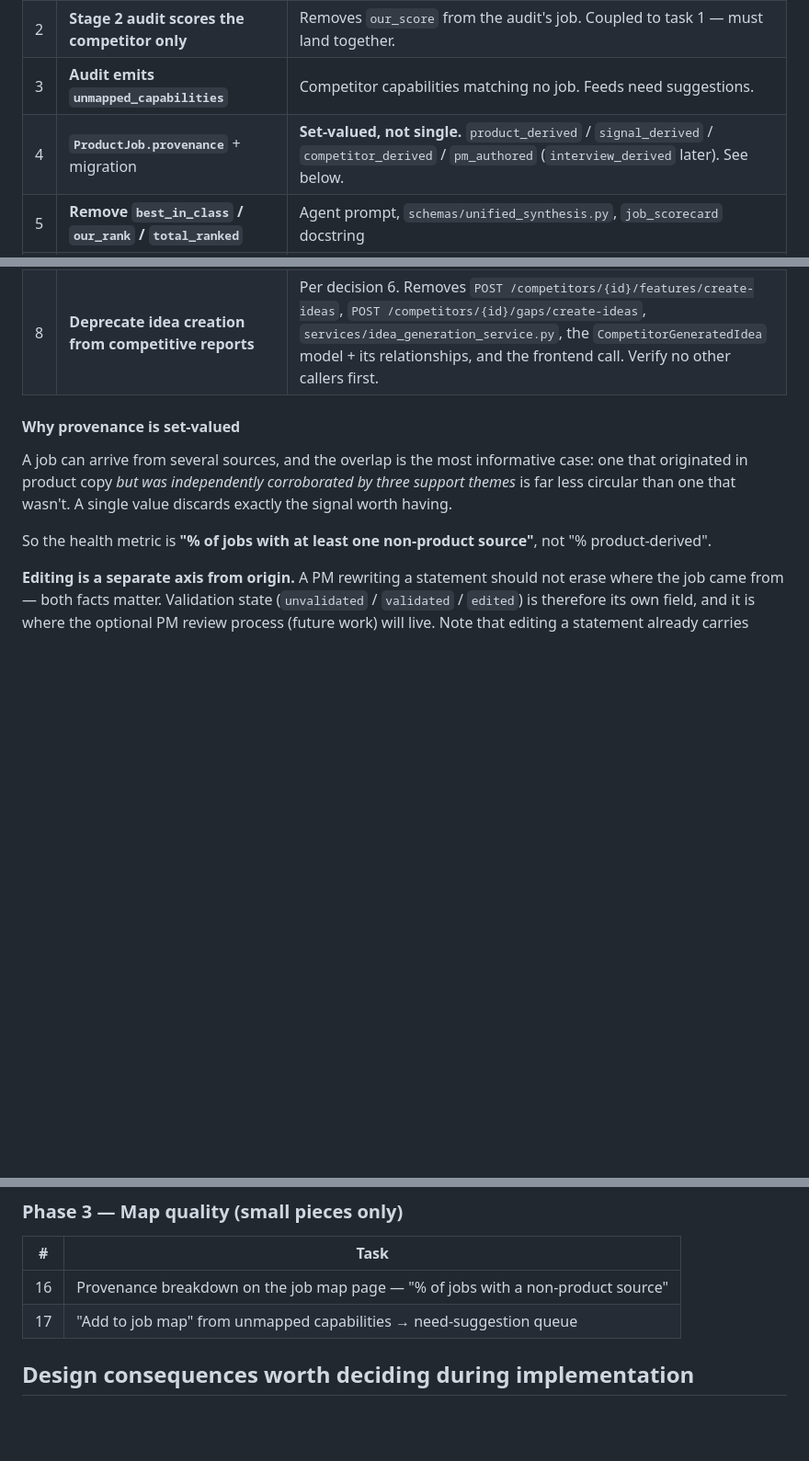
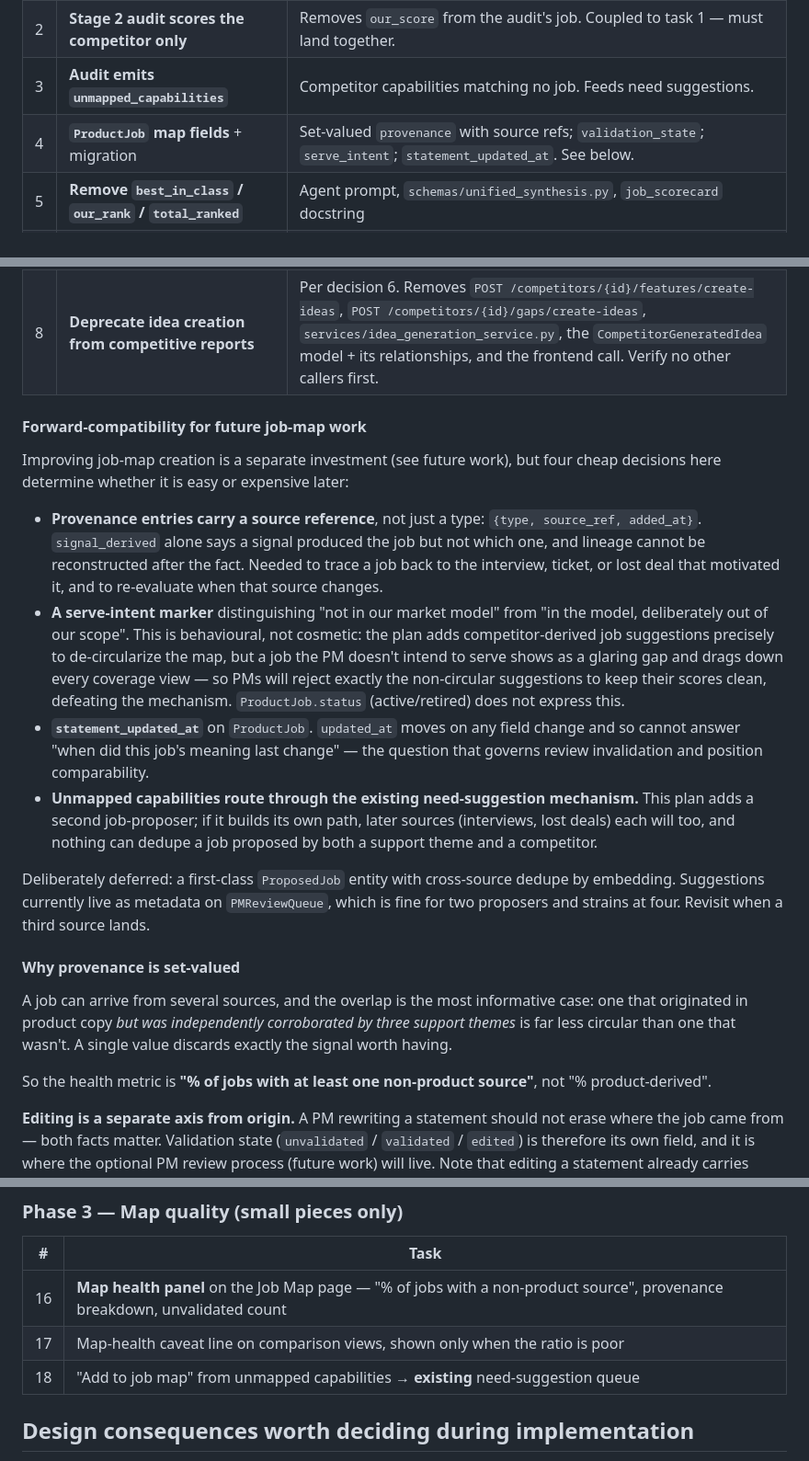
Before and after one commit to aglambert1/feature-voting-system, a Markdown page: docs/design/competitor-report-jtbd-redesign.md, 3 parts joined by grey strips. Shown at 92% size. Drawn GitHub-style; blank space fills up the shorter version.

Commit message:
Add map-health view and forward-compatibility for job-map work
Two gaps found in review.

The health metric ("% of jobs with a non-product source") was named in
the task list but never appeared in a layout — the mockups showed
provenance per job with no aggregate. Adds View 4: a map health panel on
the Job Map page, plus a one-line caveat on the comparison views, shown
only when the ratio is poor. The caveat matters because the comparison
views are where the misleading conclusion actually gets drawn: a PM
reading "we score 4-5 on everything" needs to know the map came from
their own product copy.

Improving job-map creation is a separate investment, but four decisions
here determine whether it is cheap or expensive later:

- Provenance entries carry a source reference, not just a type. Lineage
  cannot be reconstructed after the fact, and future work needs to trace
  a job to the interview, ticket, or lost deal behind it.

- A serve-intent marker separating "not in our market model" from "in
  the model, deliberately out of scope". This is behavioural rather than
  cosmetic. The plan adds competitor-derived job suggestions precisely to
  de-circularize the map, but a job the PM does not intend to serve shows
  as a glaring gap and drags down every coverage view — so PMs will
  reject exactly the non-circular suggestions to keep their scores clean,
  defeating the mechanism. status (active/retired) does not express this.

- statement_updated_at, since updated_at moves on any field change and
  cannot answer when a job's meaning last changed — the question that
  governs review invalidation and position comparability.

- Unmapped capabilities route through the existing need-suggestion
  mechanism. This plan adds a second job-proposer; if it builds its own
  path, later sources each will too, and nothing can dedupe a job
  proposed by both a support theme and a competitor.

Defers a first-class ProposedJob entity with cross-source dedupe:
suggestions currently live as metadata on PMReviewQueue, which is fine
for two proposers and strains at four.

Co-Authored-By: Claude Opus 5 <noreply@anthropic.com>

```diff
--- a/docs/design/competitor-report-jtbd-redesign.md
+++ b/docs/design/competitor-report-jtbd-redesign.md
@@ -215,11 +246,37 @@ turns judgment into opportunities and ideas.
 | 1 | **Self-assessment capability** — agent + task scoring our product per job | Evidence-gated: draws on support themes, win/loss, evidence records. Marks itself provisional + low confidence when only product description is available. |
 | 2 | **Stage 2 audit scores the competitor only** | Removes `our_score` from the audit's job. Coupled to task 1 — must land together. |
 | 3 | **Audit emits `unmapped_capabilities`** | Competitor capabilities matching no job. Feeds need suggestions. |
-| 4 | **`ProductJob.provenance`** + migration | **Set-valued, not single.** `product_derived` / `signal_derived` / `competitor_derived` / `pm_authored` (`interview_derived` later). See below. |
+| 4 | **`ProductJob` map fields** + migration | Set-valued `provenance` with source refs; `validation_state`; `serve_intent`; `statement_updated_at`. See below. |
 | 5 | **Remove `best_in_class` / `our_rank` / `total_ranked`** | Agent prompt, `schemas/unified_synthesis.py`, `job_scorecard` docstring |
 | 6 | **Aggregation endpoint** — job coverage across tracked competitors | Pure join over existing audits + self-assessment. No LLM. |
 | 7 | **Review/override API** — agree, override, and their persistence | Fields already exist on `StoredJobAssessment` from PR #110 |
 | 8 | **Deprecate idea creation from competitive reports** | Per decision 6. Removes `POST /competitors/{id}/features/create-ideas`, `POST /competitors/{id}/gaps/create-ideas`, `services/idea_generation_service.py`, the `CompetitorGeneratedIdea` model + its relationships, and the frontend call. Verify no other callers first. |
+
+#### Forward-compatibility for future job-map work
+
+Improving job-map creation is a separate investment (see future work), but four cheap decisions
+here determine whether it is easy or expensive later:
+
+- **Provenance entries carry a source reference**, not just a type: `{type, source_ref,
+  added_at}`. `signal_derived` alone says a signal produced the job but not which one, and
+  lineage cannot be reconstructed after the fact. Needed to trace a job back to the interview,
+  ticket, or lost deal that motivated it, and to re-evaluate when that source changes.
+- **A serve-intent marker** distinguishing "not in our market model" from "in the model,
+  deliberately out of our scope". This is behavioural, not cosmetic: the plan adds
+  competitor-derived job suggestions precisely to de-circularize the map, but a job the PM
+  doesn't intend to serve shows as a glaring gap and drags down every coverage view — so PMs
+  will reject exactly the non-circular suggestions to keep their scores clean, defeating the
+  mechanism. `ProductJob.status` (active/retired) does not express this.
+- **`statement_updated_at`** on `ProductJob`. `updated_at` moves on any field change and so
+  cannot answer "when did this job's meaning last change" — the question that governs review
+  invalidation and position comparability.
+- **Unmapped capabilities route through the existing need-suggestion mechanism.** This plan
+  adds a second job-proposer; if it builds its own path, later sources (interviews, lost deals)
+  each will too, and nothing can dedupe a job proposed by both a support theme and a competitor.
+
+Deliberately deferred: a first-class `ProposedJob` entity with cross-source dedupe by
+embedding. Suggestions currently live as metadata on `PMReviewQueue`, which is fine for two
+proposers and strains at four. Revisit when a third source lands.
 
 #### Why provenance is set-valued
 
@@ -252,8 +309,9 @@ prior reviews on that job and makes its positions incomparable across versions.
 
 | # | Task |
 |---|---|
-| 16 | Provenance breakdown on the job map page — "% of jobs with a non-product source" |
-| 17 | "Add to job map" from unmapped capabilities → need-suggestion queue |
+| 16 | **Map health panel** on the Job Map page — "% of jobs with a non-product source", provenance breakdown, unvalidated count |
+| 17 | Map-health caveat line on comparison views, shown only when the ratio is poor |
+| 18 | "Add to job map" from unmapped capabilities → **existing** need-suggestion queue |
 
 ## Design consequences worth deciding during implementation
 
```
Also changed, not shown: other parts of docs/design/competitor-report-jtbd-redesign.md (+31 -0 lines).
